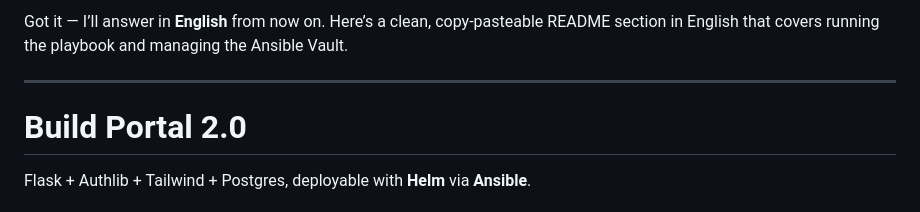
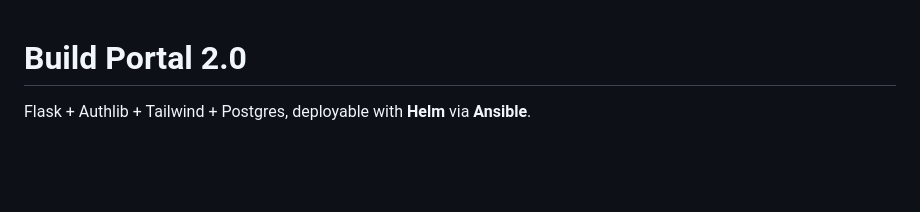
Before and after one commit to nicoko93/ops, a Markdown page: README.md, the part around the change. GitHub-like rendering; blank space fills up the shorter version.

```diff
--- a/README.md
+++ b/README.md
@@ -1,7 +1,3 @@
-Got it — I’ll answer in **English** from now on. Here’s a clean, copy-pasteable README section in English that covers running the playbook and managing the Ansible Vault.
-
----
-
 # Build Portal 2.0
 
 Flask + Authlib + Tailwind + Postgres, deployable with **Helm** via **Ansible**.
```
